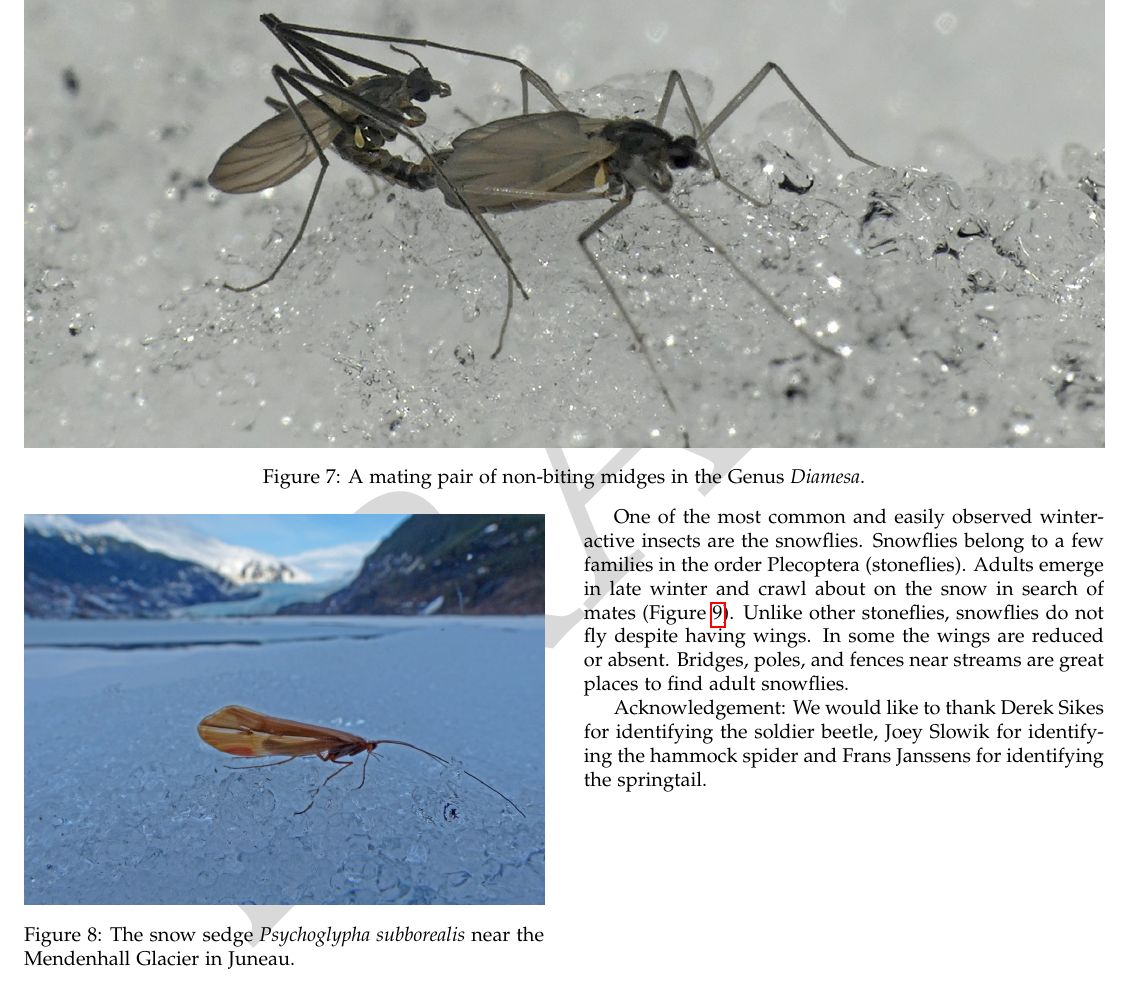
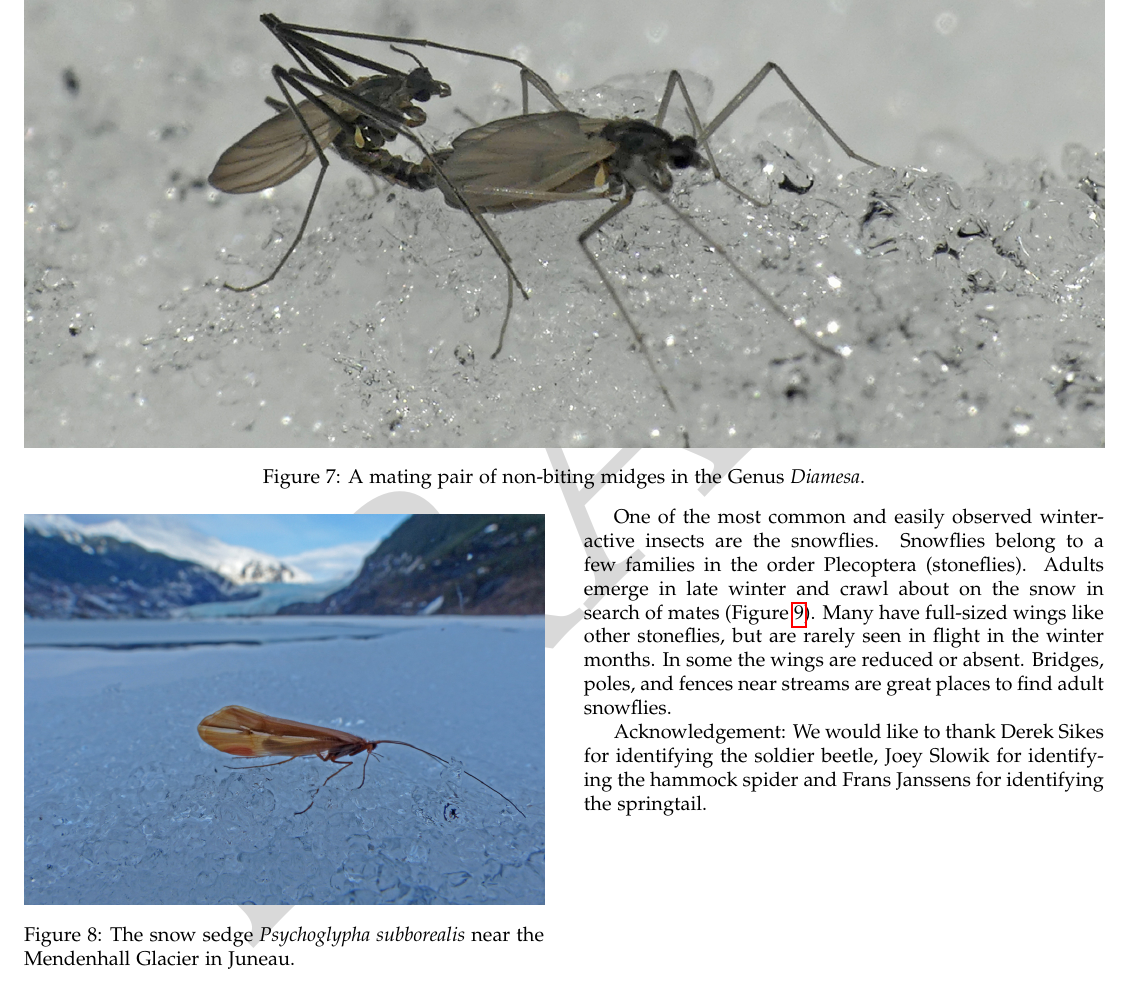
Before and after one commit to Alaska-Entomological-Society/AKES_Newsletter, a LaTeX document (2021/01/AKES_newsletter_2021_01.tex, which reads 2021/01/bugs_in_winter.tex): part of page 10 of 11, cut so that both start at the same text. Compiled offline with pdfLaTeX.

Commit message:
Apply minor edit to Bugs in winter article

```diff
--- a/2021/01/bugs_in_winter.tex
+++ b/2021/01/bugs_in_winter.tex
@@ -95,7 +95,9 @@ The vast majority of caddisflies (order Trichoptera) overwinter in the egg or la
 \end{center}
 \end{figure}
 
-One of the most common and easily observed winter-active insects are the snowflies. Snowflies belong to a few families in the order Plecoptera (stoneflies). Adults emerge in late winter and crawl about on the snow in search of mates (Figure \ref{Capniidae}). Unlike other stoneflies, snowflies do not fly despite having wings. In some the wings are reduced or absent. Bridges, poles, and fences near streams are great places to find adult snowflies.
+One of the most common and easily observed winter-active insects are
+the snowflies. Snowflies belong to a few families in the order Plecoptera (stoneflies). Adults emerge in late winter and crawl about on the snow in search of mates (Figure \ref{Capniidae}). Many have full-sized wings like other stoneflies, but are rarely seen in flight in the winter months. In some the wings are reduced or absent. Bridges, poles, and fences near
+streams are great places to find adult snowflies.
 
 Acknowledgement: We would like to thank Derek Sikes for identifying the soldier beetle, Joey Slowik for identifying the hammock spider and Frans Janssens for identifying the springtail.
 
```
